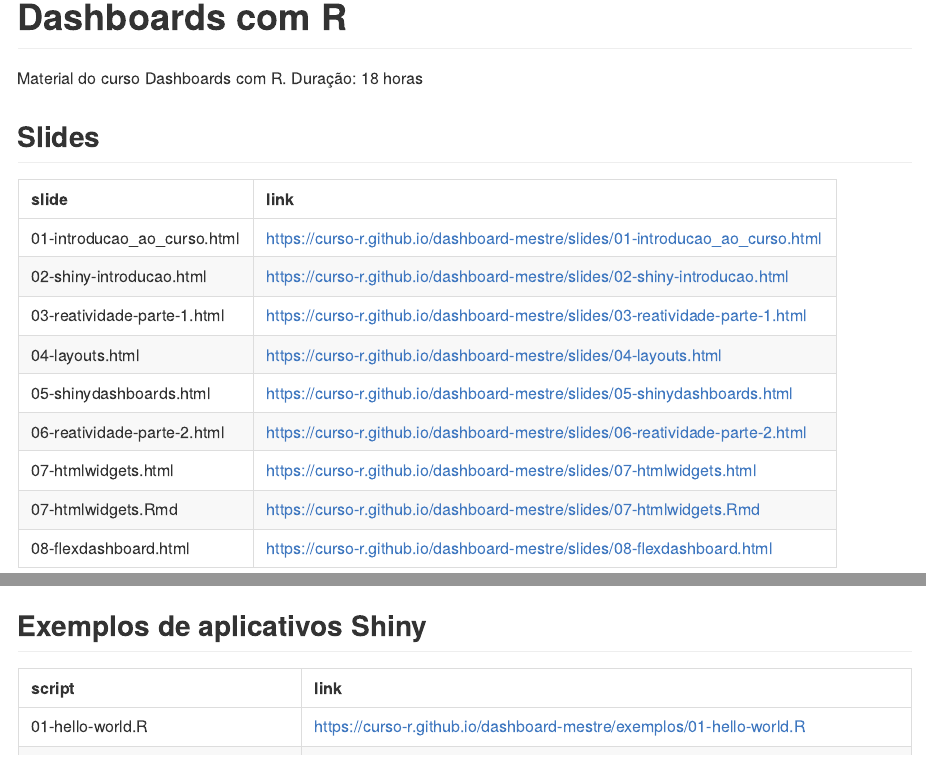
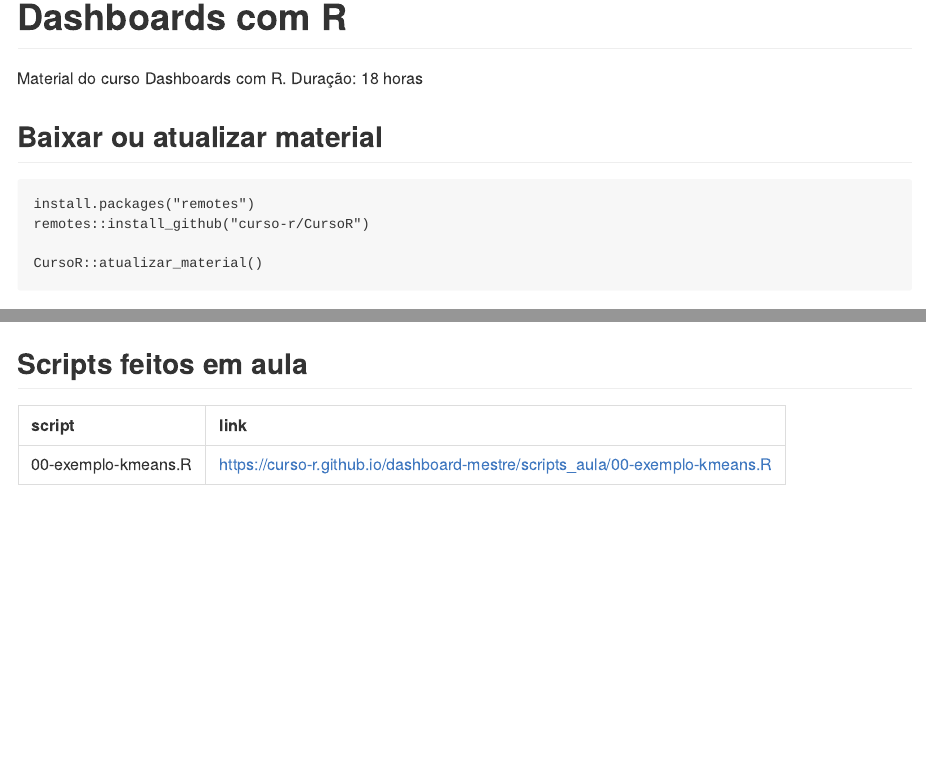
Before and after one commit to curso-r/main-dashboards, an R Markdown document (README.rmd): the page in a window 1100 px wide, from its top, and a second part further down, joined at a grey line. The pictures show the output file README.md that the author committed with the source, drawn offline in the style of GitHub.

Commit message:
site github

````diff
--- a/README.rmd
+++ b/README.rmd
@@ -16,6 +16,15 @@
 Material do curso Dashboards com R.
 Duração: 18 horas
 
+## Baixar ou atualizar material
+
+```
+install.packages("remotes")
+remotes::install_github("curso-r/CursoR")
+
+CursoR::atualizar_material()
+```
+
 ## Slides
 
 ```{r, echo = FALSE}
@@ -27,13 +36,13 @@
 )
 ```
 
-## Exemplos de aplicativos Shiny
+## Scripts feitos em aula
 
 ```{r, echo = FALSE}
 knitr::kable(
   tibble::tibble(
-    script = list.files("exemplos/", pattern = ".R"),
-    link = paste0("https://curso-r.github.io/dashboard-mestre/exemplos/", script)
+    script = list.files("scripts_aula/", pattern = ".R"),
+    link = paste0("https://curso-r.github.io/dashboard-mestre/scripts_aula/", script)
   )
 )
 ```
````
Also changed, not shown: README.md.
